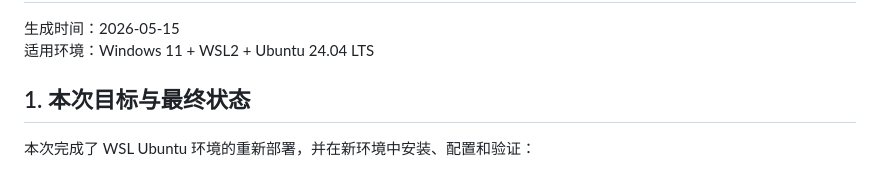
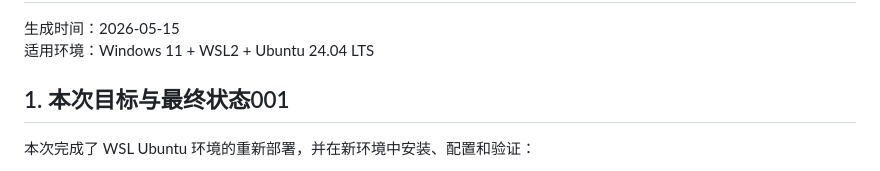
Before and after one commit to shlwsh/myppt, a Markdown page: docs/system/WSL重装与OpenClaw-ROS2-Codex部署复用文档.md, the part around the change. Drawn GitHub-style.

Commit message:
docs: 更新WSL重装与OpenClaw-ROS2-Codex复用文档标题
修改文档章节标题，将"1. 本次目标与最终状态"更新为"1. 本次目标与最终状态001"

```diff
--- a/docs/system/WSL重装与OpenClaw-ROS2-Codex部署复用文档.md
+++ b/docs/system/WSL重装与OpenClaw-ROS2-Codex部署复用文档.md
@@ -3,7 +3,7 @@
 生成时间：2026-05-15
 适用环境：Windows 11 + WSL2 + Ubuntu 24.04 LTS
 
-## 1. 本次目标与最终状态
+## 1. 本次目标与最终状态001
 
 本次完成了 WSL Ubuntu 环境的重新部署，并在新环境中安装、配置和验证：
 
```
